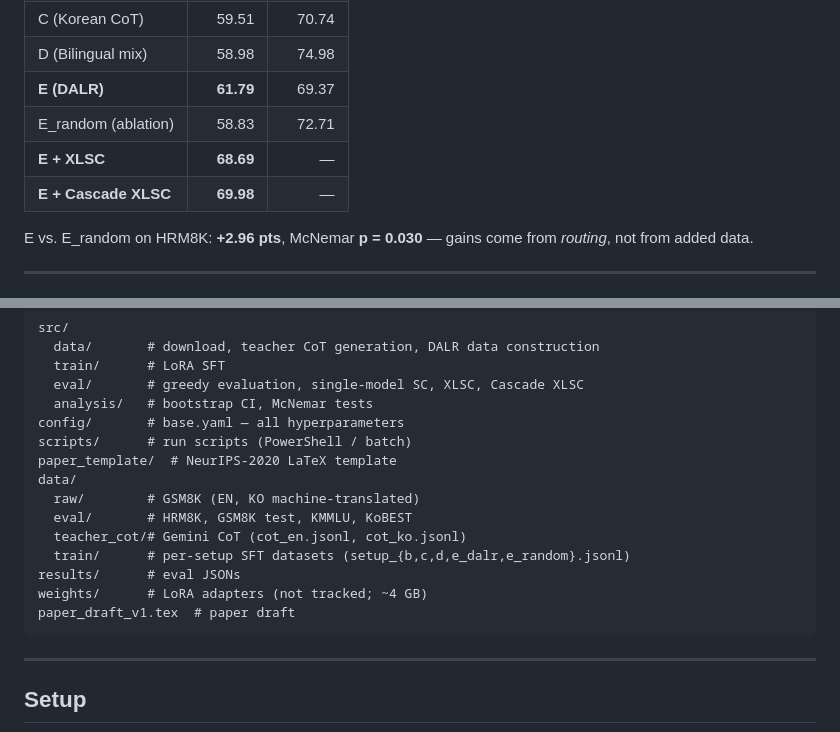
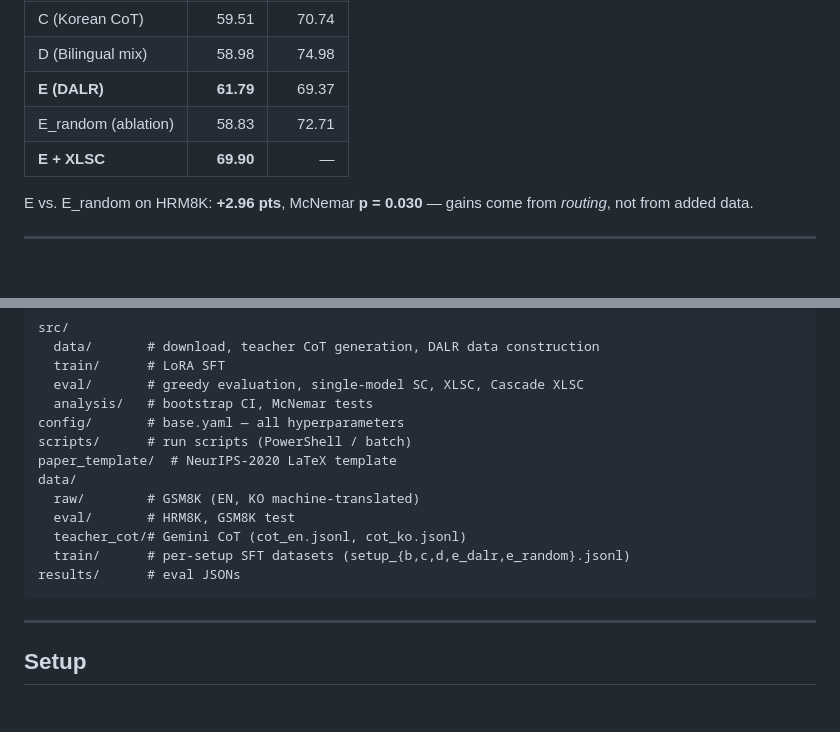
Before and after one commit to yunj01/261RCOSE46101, a Markdown page: README.md, 2 parts joined by grey strips. Drawn GitHub-style; blank space fills up the shorter version.

````diff
--- a/README.md
+++ b/README.md
@@ -36,8 +36,7 @@ Numbers on the full 1,319-problem test sets, Qwen2.5-3B-Instruct.
 | D (Bilingual mix) | 58.98 | 74.98 |
 | **E (DALR)** | **61.79** | 69.37 |
 | E_random (ablation) | 58.83 | 72.71 |
-| **E + XLSC** | **68.69** | — |
-| **E + Cascade XLSC** | **69.98** | — |
+| **E + XLSC** | **69.90** | — |
 
 E vs. E_random on HRM8K: **+2.96 pts**, McNemar **p = 0.030** —
 gains come from *routing*, not from added data.
@@ -57,12 +56,10 @@ scripts/      # run scripts (PowerShell / batch)
 paper_template/  # NeurIPS-2020 LaTeX template
 data/
   raw/        # GSM8K (EN, KO machine-translated)
-  eval/       # HRM8K, GSM8K test, KMMLU, KoBEST
+  eval/       # HRM8K, GSM8K test
   teacher_cot/# Gemini CoT (cot_en.jsonl, cot_ko.jsonl)
   train/      # per-setup SFT datasets (setup_{b,c,d,e_dalr,e_random}.jsonl)
 results/      # eval JSONs
-weights/      # LoRA adapters (not tracked; ~4 GB)
-paper_draft_v1.tex  # paper draft
 ```
 
 ---
````
